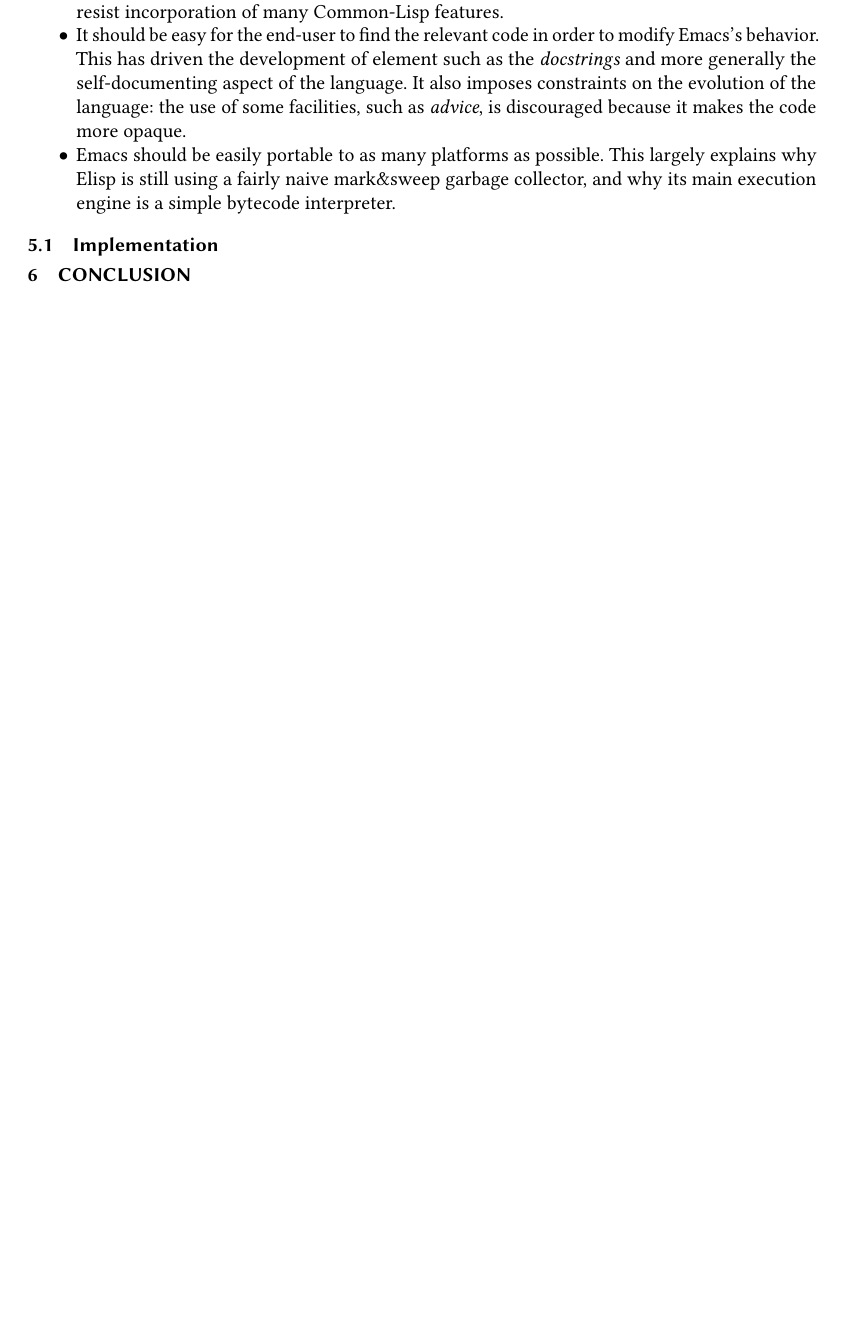
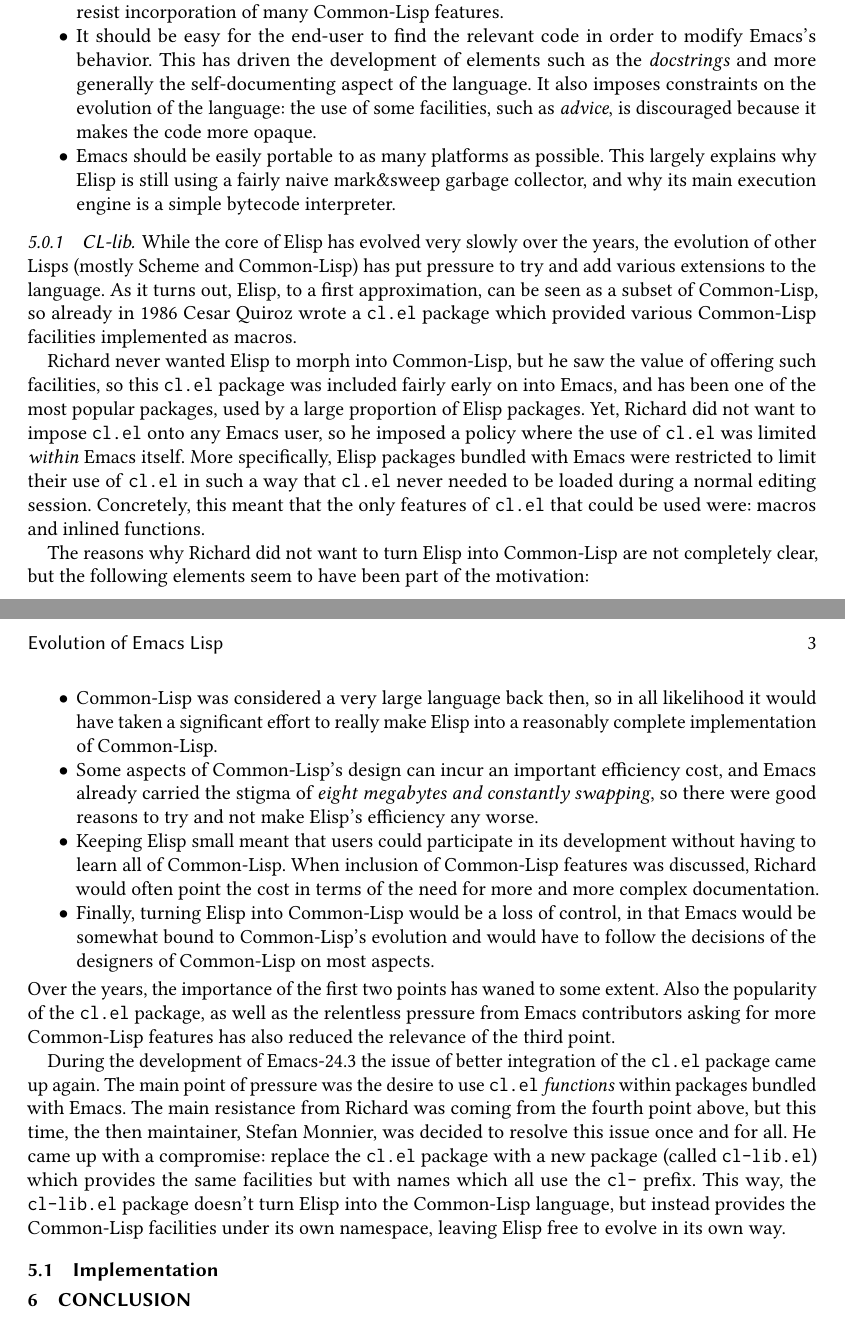
Before and after one commit to mikesperber/hopl-4-emacs-lisp, a LaTeX paper (main.tex): part of page 2 of 2 before the commit and two parts of pages 2 and 3 of 3 after it, the two joined at a grey line, cut so that both start at the same text, the shorter picture padded with empty space. Compiled offline with pdfLaTeX.

Commit message:
* main.tex (subsubsection{CL-lib}): New chunk

```diff
--- a/main.tex
+++ b/main.tex
@@ -107,7 +111,7 @@
   experience.  This has been a strong motivation to keep \Elisp{} on the
   minimalist side and to resist incorporation of many Common-Lisp features.
 \item It should be easy for the end-user to find the relevant code in order
-  to modify Emacs's behavior.   This has driven the development of element
+  to modify Emacs's behavior.   This has driven the development of elements
   such as the \emph{docstrings} and more generally the self-documenting
   aspect of the language.  It also imposes constraints on the evolution of
   the language: the use of some facilities, such as \emph{advice}, is
@@ -148,6 +152,66 @@
 %% *** the various `declare` thingies
 %% indent, debug, doc-string, advertized-calling-convention, ...
 
+\subsubsection{CL-lib}          %Released in Emacs-24.3
+
+While the core of \Elisp{} has evolved very slowly over the years, the
+evolution of other Lisps (mostly Scheme and Common-Lisp) has put pressure to
+try and add various extensions to the language.  As it turns out, \Elisp{},
+to a first approximation, can be seen as a subset of Common-Lisp, so already
+in 1986 Cesar Quiroz wrote a \texttt{cl.el} package which provided various
+Common-Lisp facilities implemented as macros.
+
+Richard never wanted \Elisp{} to morph into Common-Lisp, but he saw the
+value of offering such facilities, so this \texttt{cl.el} package was
+included fairly early on into Emacs, and has been one of the most popular
+packages, used by a large proportion of \Elisp{} packages.  Yet, Richard did
+not want to impose \texttt{cl.el} onto any Emacs user, so he imposed
+a policy where the use of \texttt{cl.el} was limited \emph{within} Emacs
+itself.  More specifically, \Elisp{} packages bundled with Emacs were
+restricted to limit their use of \texttt{cl.el} in such a way that
+\texttt{cl.el} never needed to be loaded during a normal editing session.
+Concretely, this meant that the only features of \texttt{cl.el} that could
+be used were: macros and inlined functions.
+
+The reasons why Richard did not want to turn \Elisp{} into Common-Lisp are
+not completely clear, but the following elements seem to have been part of
+the motivation:
+\begin{itemize}
+\item Common-Lisp was considered a very large language back then, so in all
+  likelihood it would have taken a significant effort to really make
+  \Elisp{} into a reasonably complete implementation of Common-Lisp.
+\item Some aspects of Common-Lisp's design can incur an important efficiency
+  cost, and Emacs already carried the stigma of \emph{eight megabytes and
+    constantly swapping}, so there were good reasons to try and not make
+  \Elisp{}'s efficiency any worse.
+\item Keeping \Elisp{} small meant that users could participate in its
+  development without having to learn all of Common-Lisp.  When inclusion of
+  Common-Lisp features was discussed, Richard would often point the cost
+  in terms of the need for more and more complex documentation.
+\item Finally, turning \Elisp{} into Common-Lisp would be a loss of control,
+  in that Emacs would be somewhat bound to Common-Lisp's evolution and would
+  have to follow the decisions of the designers of Common-Lisp on most aspects.
+\end{itemize}
+Over the years, the importance of the first two points has waned to some
+extent.  Also the popularity of the \texttt{cl.el} package, as well as the
+relentless pressure from Emacs contributors asking for more Common-Lisp
+features has also reduced the relevance of the third point.
+
+%% FIXME: Describe how things have been integrated little by little over
+%% the years.
+
+During the development of Emacs-24.3 the issue of better integration of the
+\texttt{cl.el} package came up again.  The main point of pressure was the
+desire to use \texttt{cl.el} \emph{functions} within packages bundled with
+Emacs.  The main resistance from Richard was coming from the fourth point
+above, but this time, the then maintainer, Stefan Monnier, was decided to
+resolve this issue once and for all.  He came up with a compromise: replace
+the \texttt{cl.el} package with a new package (called \texttt{cl-lib.el})
+which provides the same facilities but with names which all use the
+\texttt{cl-} prefix.  This way, the \texttt{cl-lib.el} package doesn't turn
+\Elisp{} into the Common-Lisp language, but instead provides the Common-Lisp
+facilities under its own namespace, leaving \Elisp{} free to evolve in its
+own way.
 
 \subsection{Implementation}
 
```
Also changed, not shown: main.tex (4 more changed lines).
